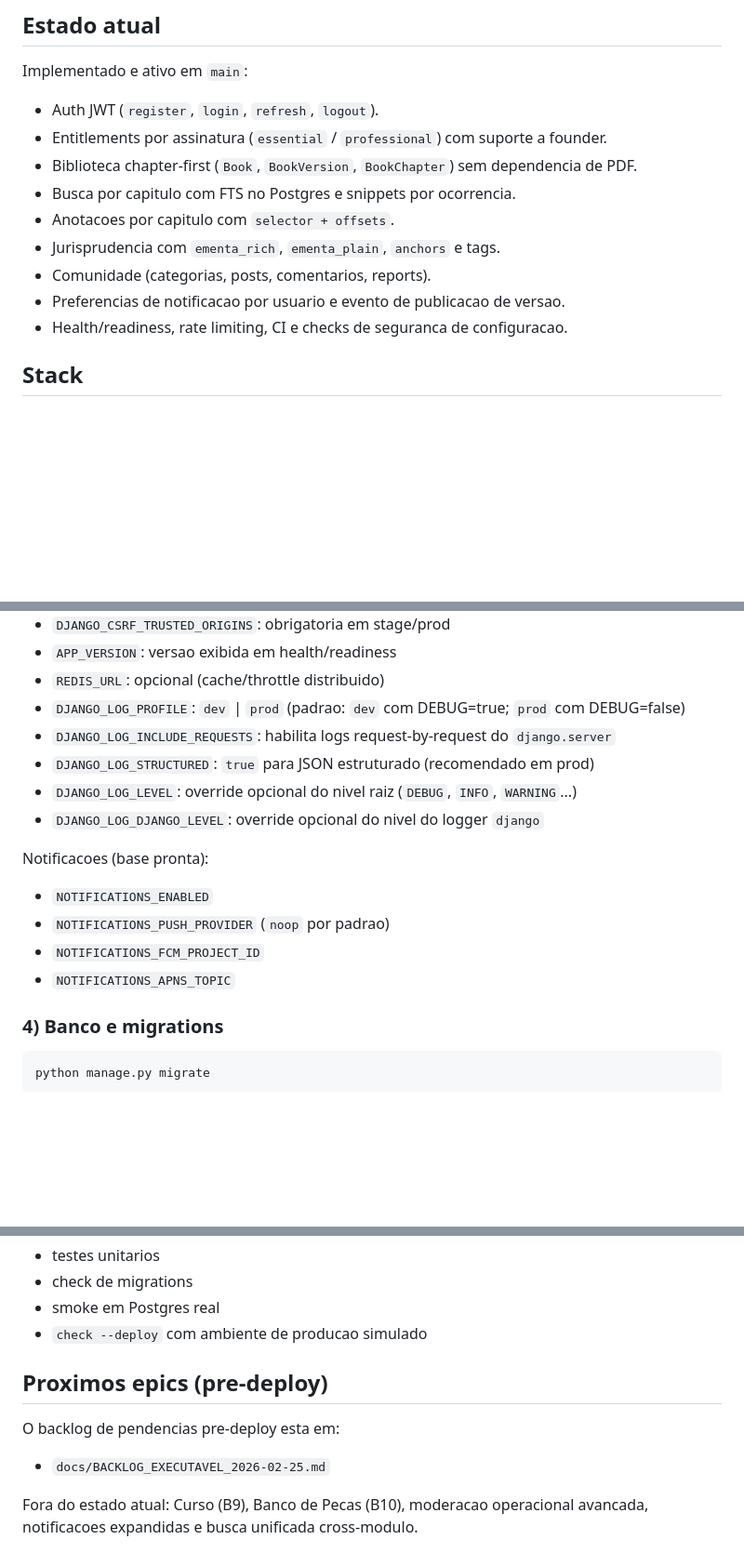
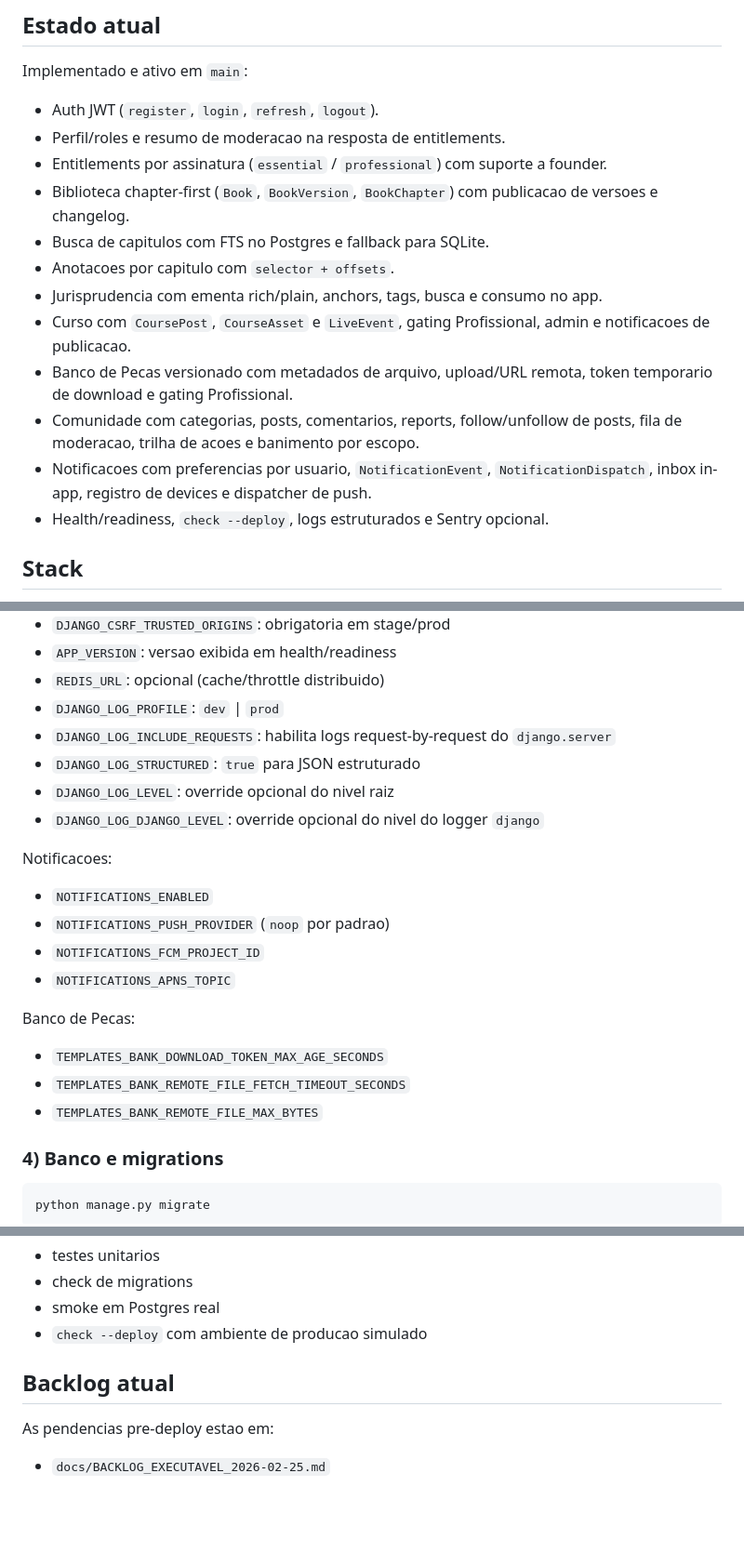
Before and after one commit to jampamatos/livro-vivo-api, a Markdown page: README.md, 3 parts joined by grey strips. Shown at 93% size. Drawn GitHub-style; blank space fills up the shorter version.

```diff
--- a/README.md
+++ b/README.md
@@ -7,14 +7,17 @@ Backend Django/DRF do app Livro Vivo.
 Implementado e ativo em `main`:
 
 - Auth JWT (`register`, `login`, `refresh`, `logout`).
+- Perfil/roles e resumo de moderacao na resposta de entitlements.
 - Entitlements por assinatura (`essential` / `professional`) com suporte a founder.
-- Biblioteca chapter-first (`Book`, `BookVersion`, `BookChapter`) sem dependencia de PDF.
-- Busca por capitulo com FTS no Postgres e snippets por ocorrencia.
+- Biblioteca chapter-first (`Book`, `BookVersion`, `BookChapter`) com publicacao de versoes e changelog.
+- Busca de capitulos com FTS no Postgres e fallback para SQLite.
 - Anotacoes por capitulo com `selector + offsets`.
-- Jurisprudencia com `ementa_rich`, `ementa_plain`, `anchors` e tags.
-- Comunidade (categorias, posts, comentarios, reports).
-- Preferencias de notificacao por usuario e evento de publicacao de versao.
-- Health/readiness, rate limiting, CI e checks de seguranca de configuracao.
+- Jurisprudencia com ementa rich/plain, anchors, tags, busca e consumo no app.
+- Curso com `CoursePost`, `CourseAsset` e `LiveEvent`, gating Profissional, admin e notificacoes de publicacao.
+- Banco de Pecas versionado com metadados de arquivo, upload/URL remota, token temporario de download e gating Profissional.
+- Comunidade com categorias, posts, comentarios, reports, follow/unfollow de posts, fila de moderacao, trilha de acoes e banimento por escopo.
+- Notificacoes com preferencias por usuario, `NotificationEvent`, `NotificationDispatch`, inbox in-app, registro de devices e dispatcher de push.
+- Health/readiness, `check --deploy`, logs estruturados e Sentry opcional.
 
 ## Stack
 
@@ -62,18 +65,24 @@ Variaveis principais:
 - `DJANGO_CSRF_TRUSTED_ORIGINS`: obrigatoria em stage/prod
 - `APP_VERSION`: versao exibida em health/readiness
 - `REDIS_URL`: opcional (cache/throttle distribuido)
-- `DJANGO_LOG_PROFILE`: `dev` | `prod` (padrao: `dev` com DEBUG=true; `prod` com DEBUG=false)
+- `DJANGO_LOG_PROFILE`: `dev` | `prod`
 - `DJANGO_LOG_INCLUDE_REQUESTS`: habilita logs request-by-request do `django.server`
-- `DJANGO_LOG_STRUCTURED`: `true` para JSON estruturado (recomendado em prod)
-- `DJANGO_LOG_LEVEL`: override opcional do nivel raiz (`DEBUG`, `INFO`, `WARNING`...)
+- `DJANGO_LOG_STRUCTURED`: `true` para JSON estruturado
+- `DJANGO_LOG_LEVEL`: override opcional do nivel raiz
 - `DJANGO_LOG_DJANGO_LEVEL`: override opcional do nivel do logger `django`
 
-Notificacoes (base pronta):
+Notificacoes:
 
 - `NOTIFICATIONS_ENABLED`
 - `NOTIFICATIONS_PUSH_PROVIDER` (`noop` por padrao)
 - `NOTIFICATIONS_FCM_PROJECT_ID`
 - `NOTIFICATIONS_APNS_TOPIC`
+
+Banco de Pecas:
+
+- `TEMPLATES_BANK_DOWNLOAD_TOKEN_MAX_AGE_SECONDS`
+- `TEMPLATES_BANK_REMOTE_FILE_FETCH_TIMEOUT_SECONDS`
+- `TEMPLATES_BANK_REMOTE_FILE_MAX_BYTES`
 
 ### 4) Banco e migrations
 
@@ -218,11 +262,8 @@ Workflow API (`.github/workflows/ci.yml`) executa:
 - smoke em Postgres real
 - `check --deploy` com ambiente de producao simulado
 
-## Proximos epics (pre-deploy)
+## Backlog atual
 
-O backlog de pendencias pre-deploy esta em:
+As pendencias pre-deploy estao em:
 
 - `docs/BACKLOG_EXECUTAVEL_2026-02-25.md`
-
-Fora do estado atual: Curso (B9), Banco de Pecas (B10), moderacao operacional avancada,
-notificacoes expandidas e busca unificada cross-modulo.
```
Also changed, not shown: other parts of README.md (+50 -15 lines).
